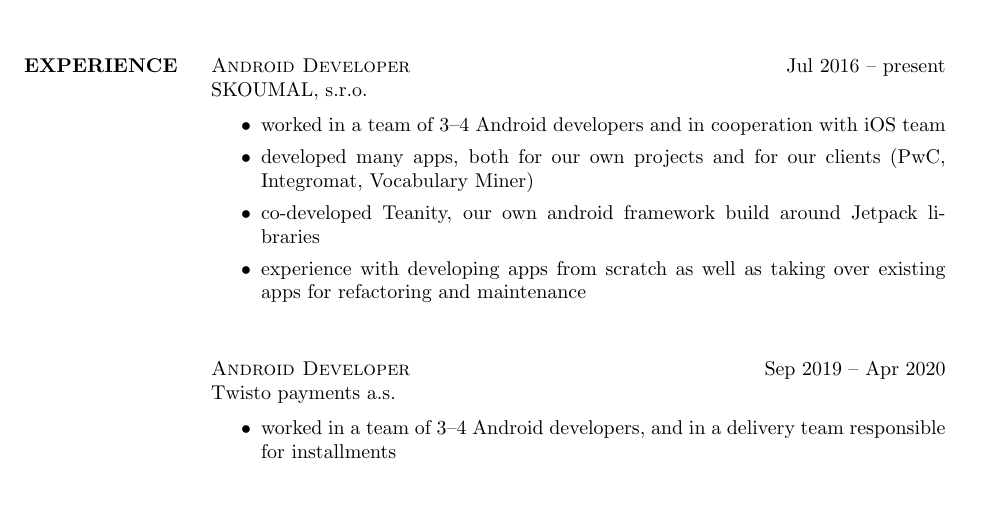
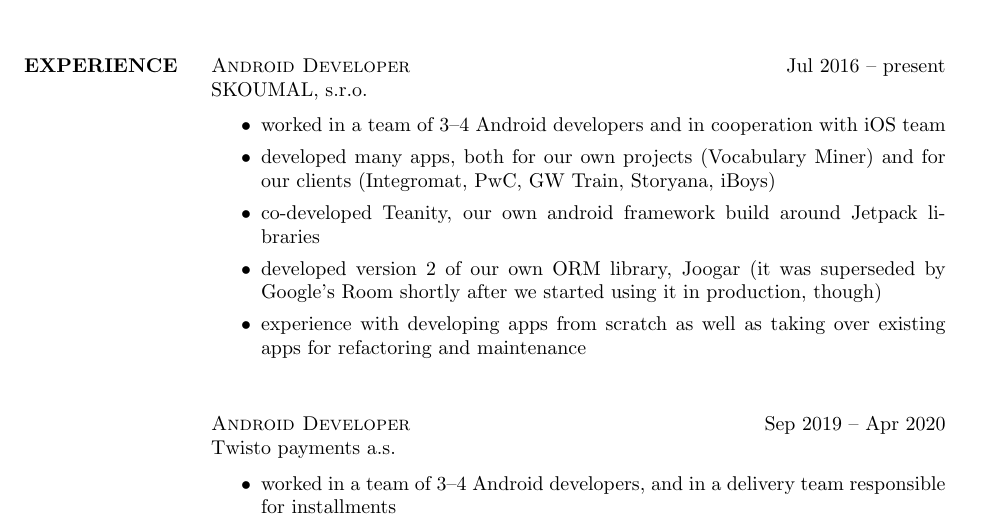
Before and after one commit to janbina/resume, a LaTeX CV (resume.tex): part of the page before the commit and part of page 1 of 2 after it, cut so that both start at the same text, the shorter picture padded with empty space. Compiled offline with pdfLaTeX.

Commit message:
Update resume.tex

```diff
--- a/resume.tex
+++ b/resume.tex
@@ -28,8 +28,9 @@
         \vspace{2mm}
         \begin{itemize}
             \item worked in a team of 3--4 Android developers and in cooperation with iOS team
-            \item developed many apps, both for our own projects and for our clients (PwC, Integromat, Vocabulary Miner)
+            \item developed many apps, both for our own projects (Vocabulary Miner) and for our clients (Integromat, PwC, GW Train, Storyana, iBoys)
             \item co-developed Teanity, our own android framework build around Jetpack libraries
+            \item developed version 2 of our own ORM library, Joogar (it was superseded by Google's Room shortly after we started using it in production, though)
             \item experience with developing apps from scratch as well as taking over existing apps for refactoring and maintenance
         \end{itemize}
 
```
